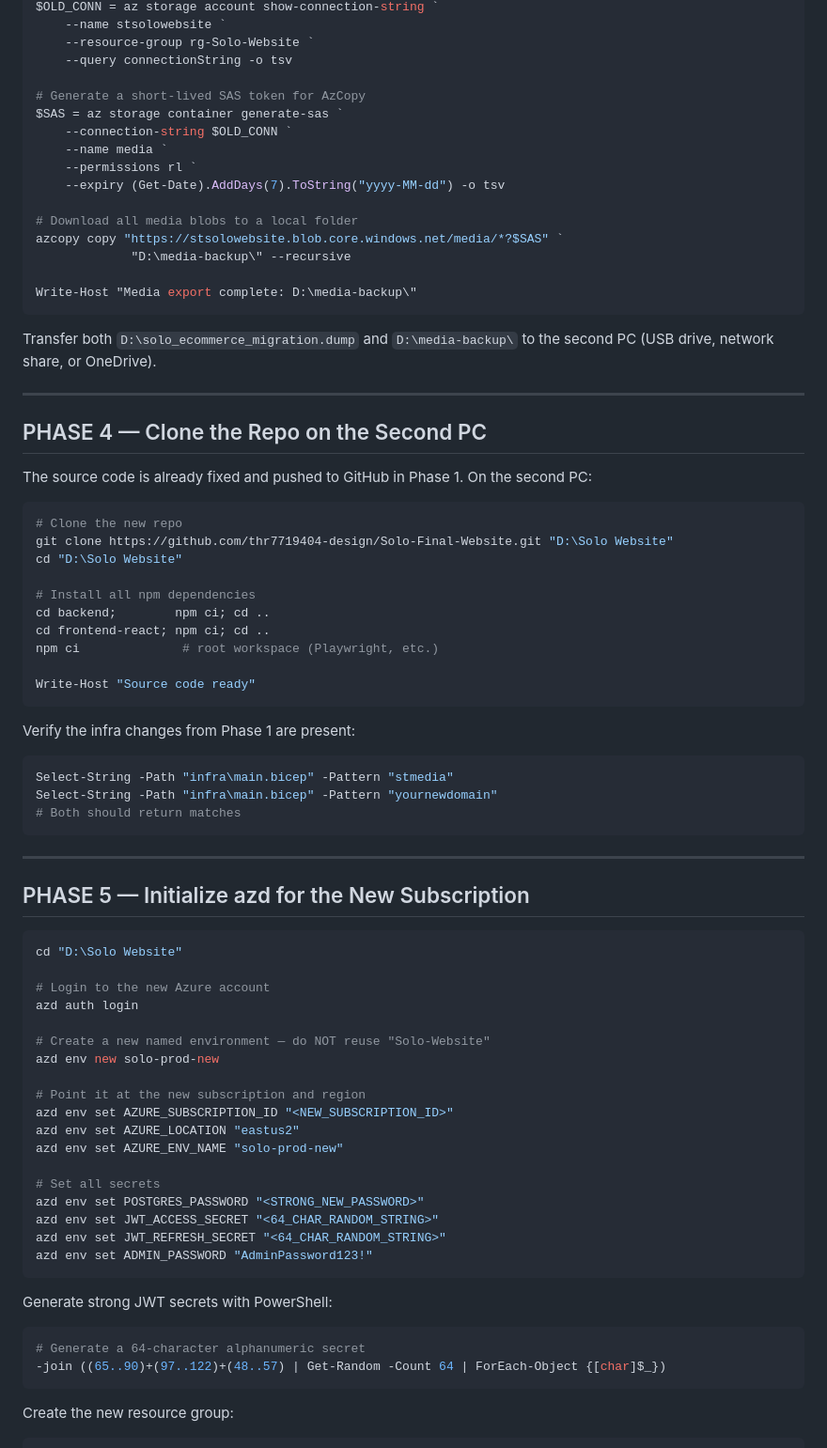
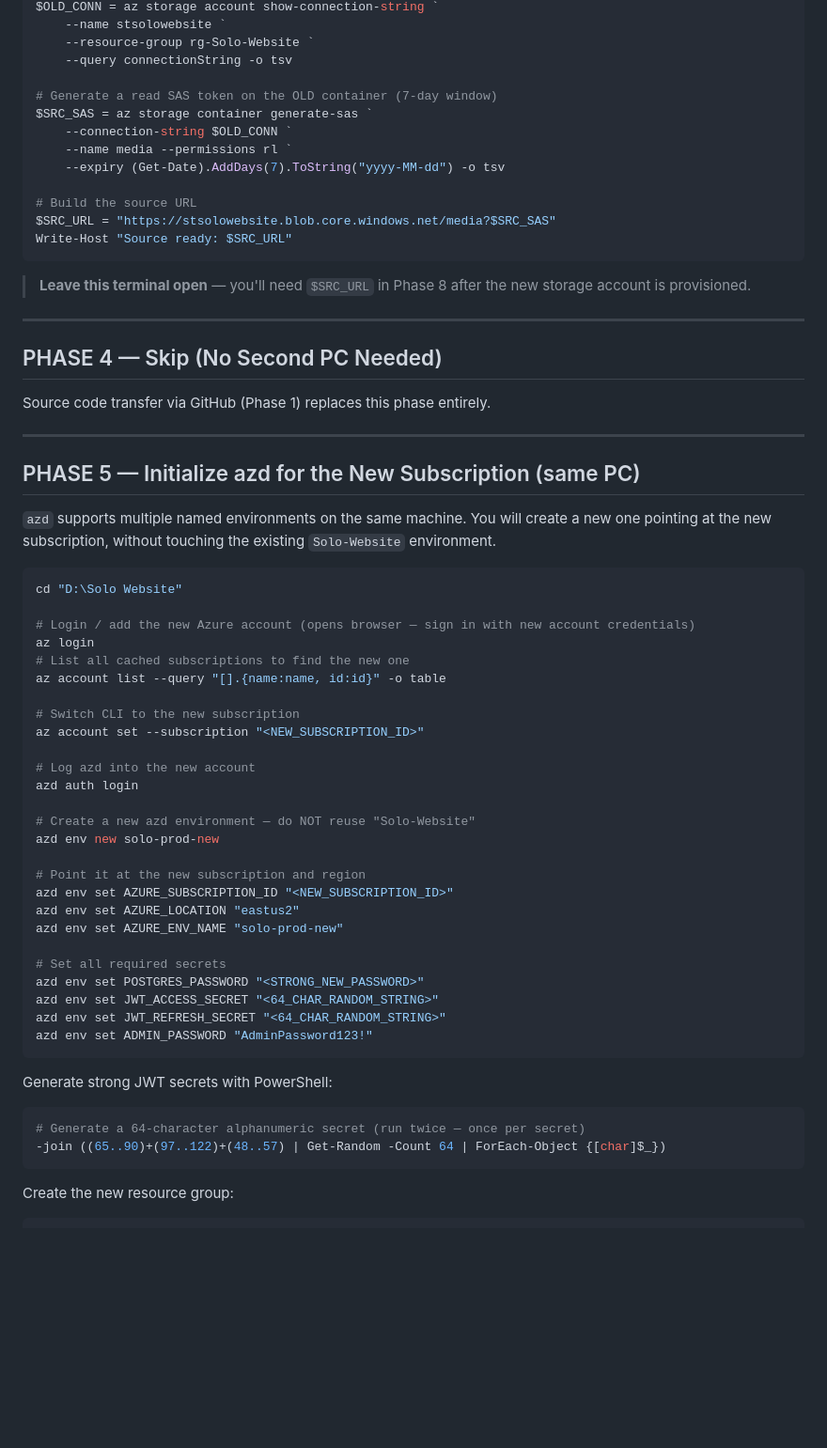
Before and after one commit to thr7719404-design/Solo-Website, a Markdown page: docs/MIGRATION_GUIDE.md, the part around one of its changes. Shown at 94% size. GitHub-like rendering; blank space fills up the shorter version.

````diff
--- a/docs/MIGRATION_GUIDE.md
+++ b/docs/MIGRATION_GUIDE.md
@@ -167,60 +137,46 @@ $OLD_CONN = az storage account show-connection-string `
     --resource-group rg-Solo-Website `
     --query connectionString -o tsv
 
-# Generate a short-lived SAS token for AzCopy
-$SAS = az storage container generate-sas `
+# Generate a read SAS token on the OLD container (7-day window)
+$SRC_SAS = az storage container generate-sas `
     --connection-string $OLD_CONN `
-    --name media `
-    --permissions rl `
+    --name media --permissions rl `
     --expiry (Get-Date).AddDays(7).ToString("yyyy-MM-dd") -o tsv
 
-# Download all media blobs to a local folder
-azcopy copy "https://stsolowebsite.blob.core.windows.net/media/*?$SAS" `
-             "D:\media-backup\" --recursive
-
-Write-Host "Media export complete: D:\media-backup\"
+# Build the source URL
+$SRC_URL = "https://stsolowebsite.blob.core.windows.net/media?$SRC_SAS"
+Write-Host "Source ready: $SRC_URL"
 ```
 
-Transfer both `D:\solo_ecommerce_migration.dump` and `D:\media-backup\` to the second PC (USB drive, network share, or OneDrive).
+> **Leave this terminal open** — you'll need `$SRC_URL` in Phase 8 after the new storage account is provisioned.
 
 ---
 
-## PHASE 4 — Clone the Repo on the Second PC
+## PHASE 4 — Skip (No Second PC Needed)
 
-The source code is already fixed and pushed to GitHub in Phase 1. On the second PC:
-
-```powershell
-# Clone the new repo
-git clone https://github.com/thr7719404-design/Solo-Final-Website.git "D:\Solo Website"
-cd "D:\Solo Website"
-
-# Install all npm dependencies
-cd backend;        npm ci; cd ..
-cd frontend-react; npm ci; cd ..
-npm ci              # root workspace (Playwright, etc.)
-
-Write-Host "Source code ready"
-```
-
-Verify the infra changes from Phase 1 are present:
-
-```powershell
-Select-String -Path "infra\main.bicep" -Pattern "stmedia"
-Select-String -Path "infra\main.bicep" -Pattern "yournewdomain"
-# Both should return matches
-```
+Source code transfer via GitHub (Phase 1) replaces this phase entirely.
 
 ---
 
-## PHASE 5 — Initialize azd for the New Subscription
+## PHASE 5 — Initialize azd for the New Subscription (same PC)
+
+`azd` supports multiple named environments on the same machine. You will create a new one pointing at the new subscription, without touching the existing `Solo-Website` environment.
 
 ```powershell
 cd "D:\Solo Website"
 
-# Login to the new Azure account
+# Login / add the new Azure account (opens browser — sign in with new account credentials)
+az login
+# List all cached subscriptions to find the new one
+az account list --query "[].{name:name, id:id}" -o table
+
+# Switch CLI to the new subscription
+az account set --subscription "<NEW_SUBSCRIPTION_ID>"
+
+# Log azd into the new account
 azd auth login
 
-# Create a new named environment — do NOT reuse "Solo-Website"
+# Create a new azd environment — do NOT reuse "Solo-Website"
 azd env new solo-prod-new
 
 # Point it at the new subscription and region
@@ -228,7 +184,7 @@ azd env set AZURE_SUBSCRIPTION_ID "<NEW_SUBSCRIPTION_ID>"
 azd env set AZURE_LOCATION "eastus2"
 azd env set AZURE_ENV_NAME "solo-prod-new"
 
-# Set all secrets
+# Set all required secrets
 azd env set POSTGRES_PASSWORD "<STRONG_NEW_PASSWORD>"
 azd env set JWT_ACCESS_SECRET "<64_CHAR_RANDOM_STRING>"
 azd env set JWT_REFRESH_SECRET "<64_CHAR_RANDOM_STRING>"
@@ -238,7 +194,7 @@ azd env set ADMIN_PASSWORD "AdminPassword123!"
 Generate strong JWT secrets with PowerShell:
 
 ```powershell
-# Generate a 64-character alphanumeric secret
+# Generate a 64-character alphanumeric secret (run twice — once per secret)
 -join ((65..90)+(97..122)+(48..57) | Get-Random -Count 64 | ForEach-Object {[char]$_})
 ```
 
````
Also changed, not shown: other parts of docs/MIGRATION_GUIDE.md (+100 -126 lines).
